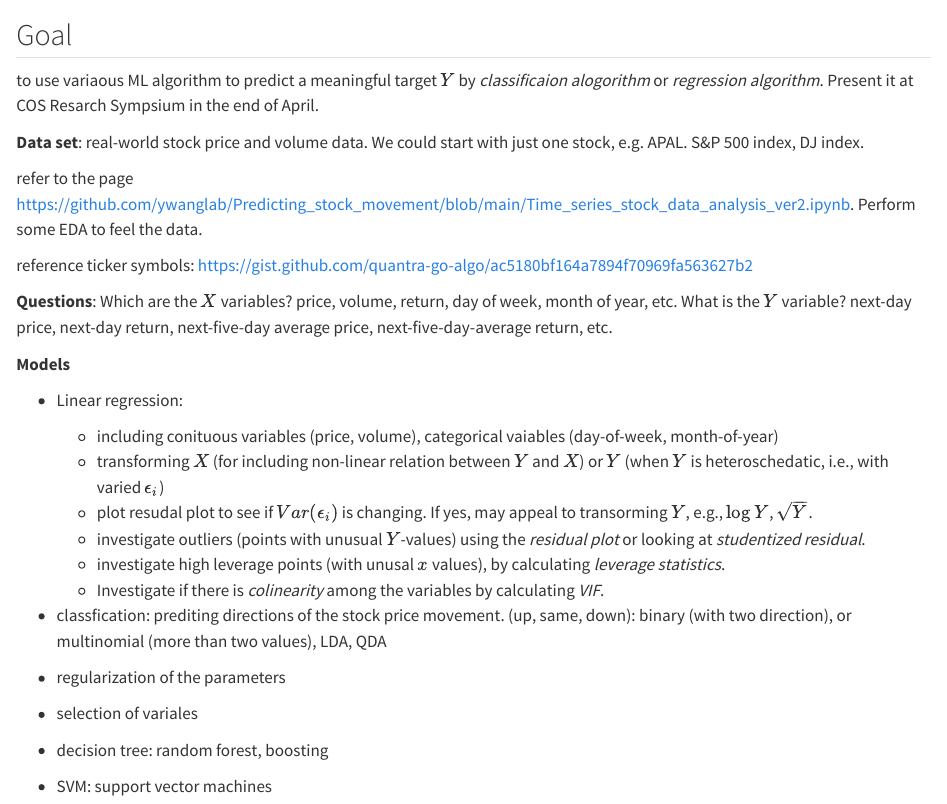
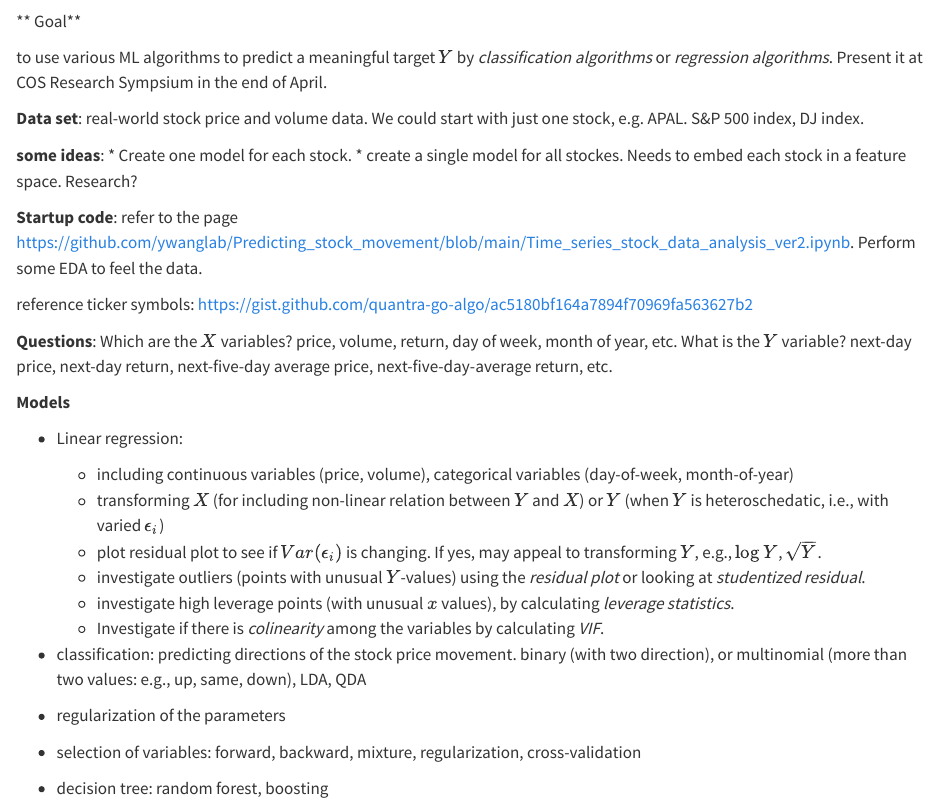
Before and after one commit to ywanglab/stat4500, a Quarto document (class_project.qmd): the page in a window 1100 px wide, from 60 px down. Rendered offline with R 4.5, knitr and Pandoc in place of Quarto, with nearby package versions.

Commit message:
updated project file

```diff
--- a/_quarto.yml
+++ b/_quarto.yml
@@ -14,8 +14,8 @@ book:
     - ch3.qmd
     - ch4.qmd
     - ch5.qmd
+    - ch6.qmd
     - class_project.qmd
-    - ch6.qmd
     - summary.qmd
     - references.qmd
 
--- a/class_project.qmd
+++ b/class_project.qmd
@@ -1,11 +1,16 @@
 # Class Project
 
-## Goal
-to use variaous ML algorithm to predict a meaningful target $Y$ by *classificaion alogorithm* or *regression algorithm*. Present it at COS Resarch Sympsium in the end of April.
+** Goal**
+
+to use various ML algorithms to predict a meaningful target $Y$ by *classification algorithms* or *regression algorithms*. Present it at COS Research Sympsium in the end of April.
 
  **Data set**: real-world stock price and volume data. We could start with just one stock, e.g. APAL. S&P 500  index, DJ index.
 
- refer to the page <https://github.com/ywanglab/Predicting_stock_movement/blob/main/Time_series_stock_data_analysis_ver2.ipynb>.
+ **some ideas**:
+  * Create one model for each stock.
+  * create a single model for all stockes. Needs to embed each stock in a feature space. Research?
+
+**Startup code**: refer to the page <https://github.com/ywanglab/Predicting_stock_movement/blob/main/Time_series_stock_data_analysis_ver2.ipynb>.
  Perform some EDA to feel the data.
 
  reference ticker symbols: <https://gist.github.com/quantra-go-algo/ac5180bf164a7894f70969fa563627b2>
@@ -17,16 +22,16 @@ to use variaous ML algorithm to predict a meaningful target $Y$ by *classificaio
 
  - Linear regression:
 
-    * including conituous variables (price, volume), categorical vaiables (day-of-week, month-of-year)
+    * including continuous variables (price, volume), categorical variables (day-of-week, month-of-year)
     * transforming $X$ (for including non-linear relation between $Y$ and $X$) or $Y$ (when $Y$ is heteroschedatic, i.e., with varied $\epsilon_i$)
-    * plot resudal plot to see if $Var(\epsilon_i)$ is changing. If yes, may appeal to transorming $Y$, e.g., $\log Y$, $\sqrt{Y}$.
+    * plot residual plot to see if $Var(\epsilon_i)$ is changing. If yes, may appeal to transforming $Y$, e.g., $\log Y$, $\sqrt{Y}$.
     * investigate outliers (points with unusual $Y$-values) using the *residual plot* or looking at *studentized residual*.
-    * investigate high leverage points (with unusal $x$ values), by calculating *leverage statistics*.
+    * investigate high leverage points (with unusual $x$ values), by calculating *leverage statistics*.
     * Investigate if there is *colinearity* among the variables by calculating *VIF*.
 
-- classfication: prediting directions of the stock price movement. (up, same, down): binary (with two direction), or multinomial (more than two values), LDA, QDA
+- classification: predicting directions of the stock price movement.  binary (with two direction), or multinomial (more than two values: e.g., up, same, down), LDA, QDA
 - regularization of the parameters
-- selection of variales
+- selection of variables: forward, backward, mixture, regularization, cross-validation
 - decision tree: random forest, boosting
 - SVM: support vector machines
 - NN
```
Also changed, not shown: docs/search.json, 12 other files.
